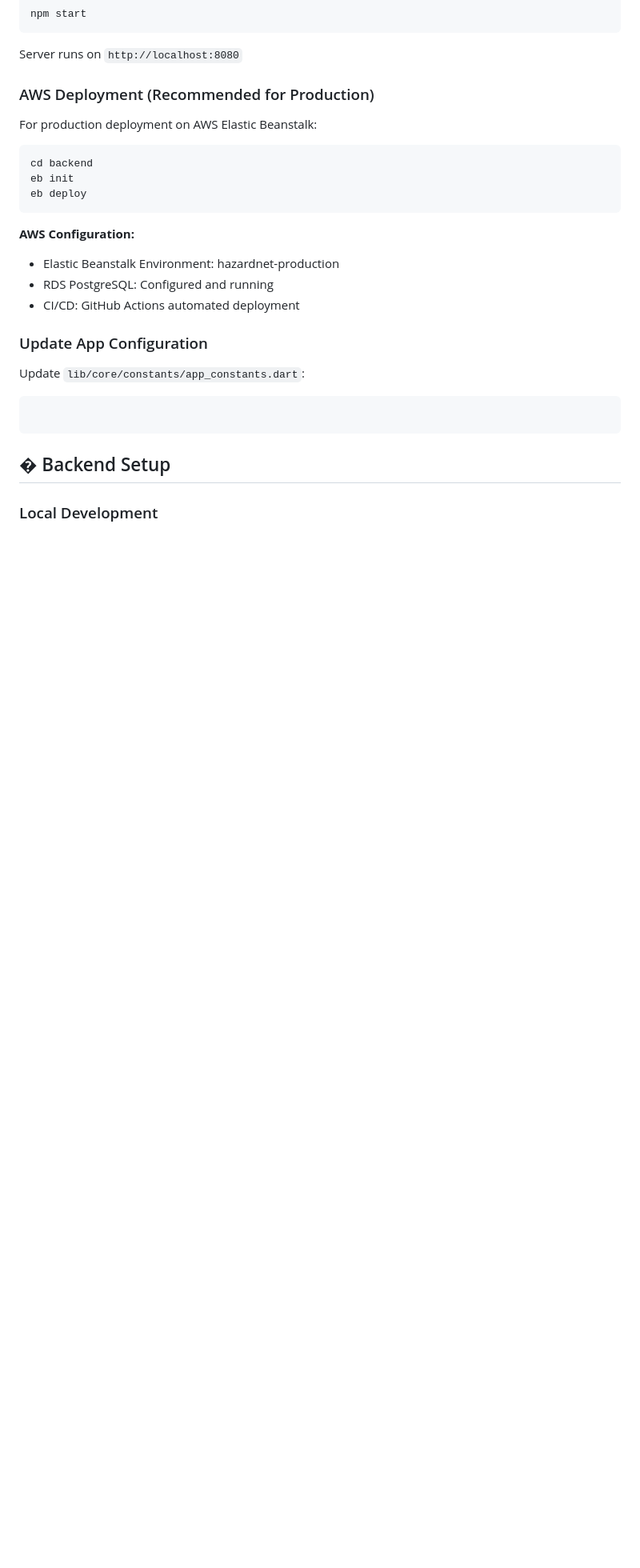
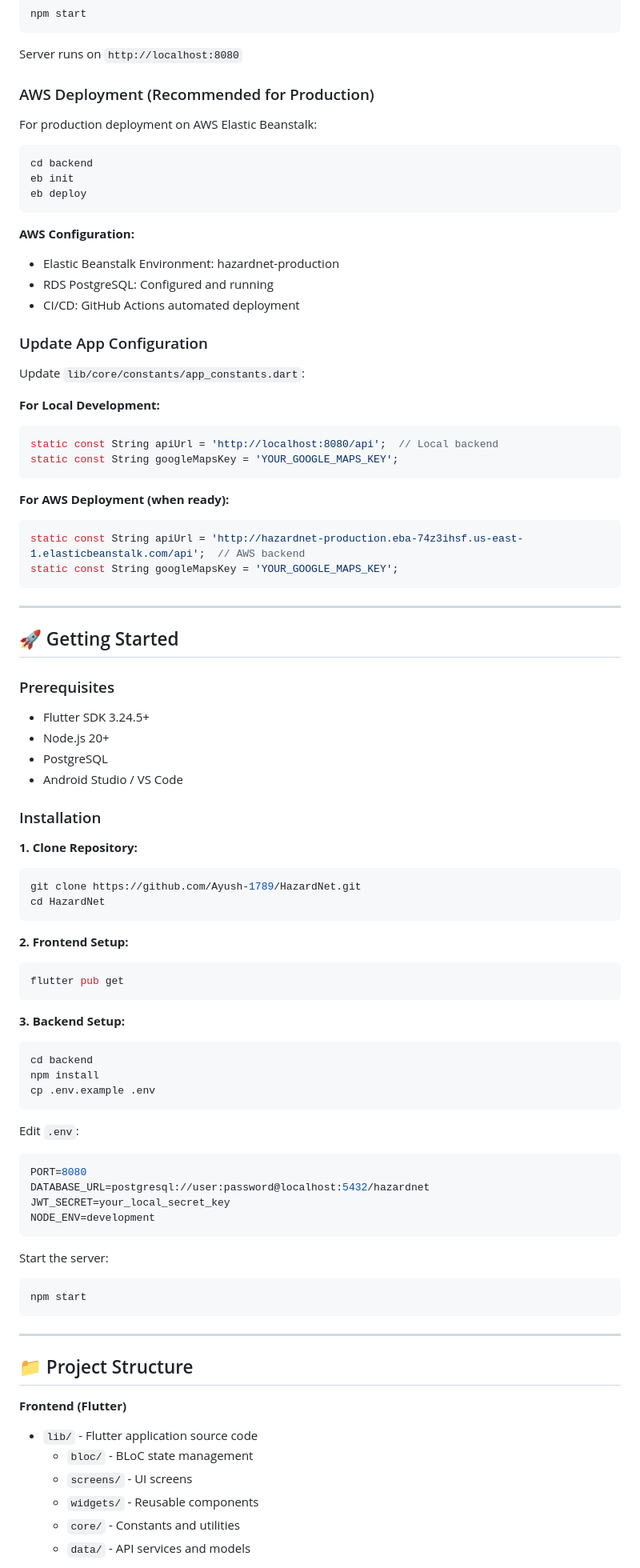
Before and after one commit to Ayush-1789/HazardNet, a Markdown page: README.md, the part around the change printed below. Shown: that part at 80% size. Rendered like a GitHub page; blank space fills up the shorter version.

Commit message:
Add complete app configuration guide and deployment documentation

````diff
--- a/README.md
+++ b/README.md
@@ -157,9 +157,71 @@ eb deploy
 ### Update App Configuration
 
 Update `lib/core/constants/app_constants.dart`:
+
+**For Local Development:**
 ```dart
+static const String apiUrl = 'http://localhost:8080/api';  // Local backend
+static const String googleMapsKey = 'YOUR_GOOGLE_MAPS_KEY';
 ```
 
-## �️ Backend Setup
+**For AWS Deployment (when ready):**
+```dart
+static const String apiUrl = 'http://hazardnet-production.eba-74z3ihsf.us-east-1.elasticbeanstalk.com/api';  // AWS backend
+static const String googleMapsKey = 'YOUR_GOOGLE_MAPS_KEY';
+```
 
-### Local Development
+---
+
+## 🚀 Getting Started
+
+### Prerequisites
+- Flutter SDK 3.24.5+
+- Node.js 20+
+- PostgreSQL
+- Android Studio / VS Code
+
+### Installation
+
+**1. Clone Repository:**
+```bash
+git clone https://github.com/Ayush-1789/HazardNet.git
+cd HazardNet
+```
+
+**2. Frontend Setup:**
+```bash
+flutter pub get
+```
+
+**3. Backend Setup:**
+```bash
+cd backend
+npm install
+cp .env.example .env
+```
+
+Edit `.env`:
+```env
+PORT=8080
+DATABASE_URL=postgresql://user:password@localhost:5432/hazardnet
+JWT_SECRET=your_local_secret_key
+NODE_ENV=development
+```
+
+Start the server:
+```bash
+npm start
+```
+
+---
+
+## 📁 Project Structure
+
+**Frontend (Flutter)**
+- `lib/` - Flutter application source code
+  - `bloc/` - BLoC state management
+  - `screens/` - UI screens
+  - `widgets/` - Reusable components
+  - `core/` - Constants and utilities
+  - `data/` - API services and models
+
````
Also changed, not shown: other parts of README.md (+106 -0 lines).
